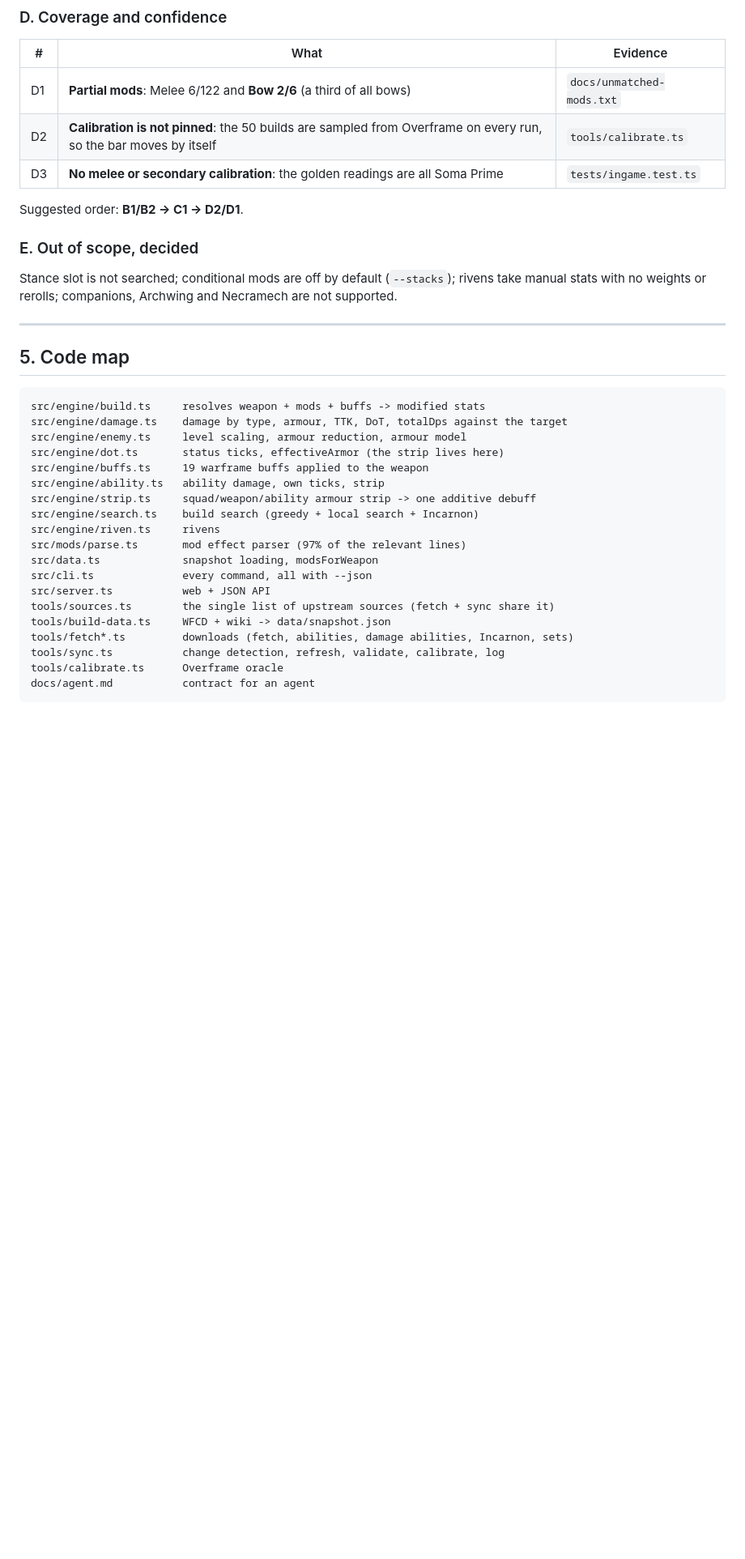
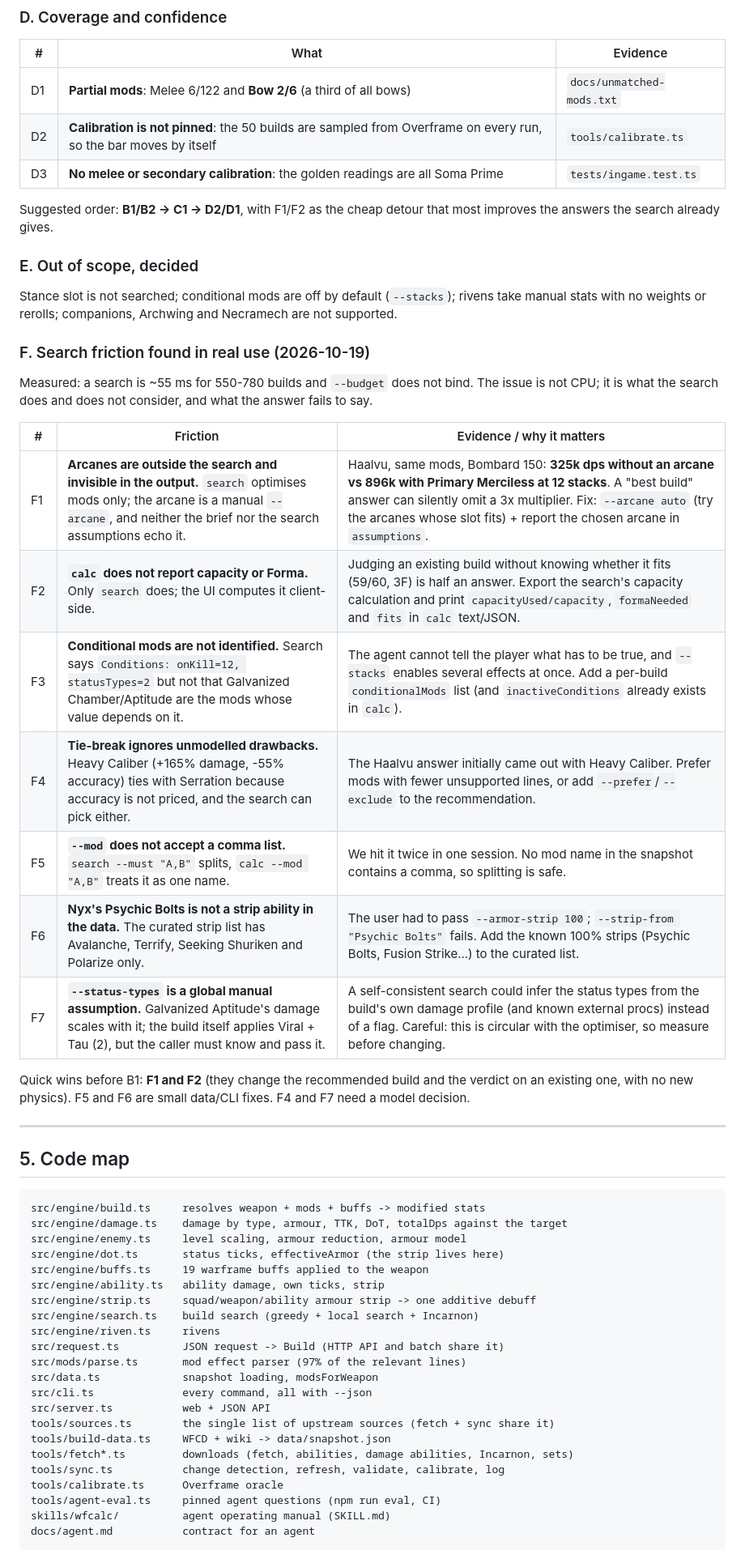
Before and after one commit to asphyksia/wfcalc, a Markdown page: docs/plan.md, the part around one of its changes. Shown at 81% size. Rendered like a GitHub page; blank space fills up the shorter version.

````diff
--- a/docs/plan.md
+++ b/docs/plan.md
@@ -125,12 +130,33 @@ Known loose ends from A1:
 | D2 | **Calibration is not pinned**: the 50 builds are sampled from Overframe on every run, so the bar moves by itself | `tools/calibrate.ts` |
 | D3 | **No melee or secondary calibration**: the golden readings are all Soma Prime | `tests/ingame.test.ts` |
 
-Suggested order: **B1/B2 → C1 → D2/D1**.
+Suggested order: **B1/B2 → C1 → D2/D1**, with F1/F2 as the cheap detour that most improves the
+answers the search already gives.
 
 ### E. Out of scope, decided
 
 Stance slot is not searched; conditional mods are off by default (`--stacks`); rivens take manual
 stats with no weights or rerolls; companions, Archwing and Necramech are not supported.
+
+### F. Search friction found in real use (2026-10-19)
+
+Measured: a search is ~55 ms for 550-780 builds and `--budget` does not bind. The issue is not
+CPU; it is what the search does and does not consider, and what the answer fails to say.
+
+| # | Friction | Evidence / why it matters |
+|---|---|---|
+| F1 | **Arcanes are outside the search and invisible in the output.** `search` optimises mods only; the arcane is a manual `--arcane`, and neither the brief nor the search assumptions echo it. | Haalvu, same mods, Bombard 150: **325k dps without an arcane vs 896k with Primary Merciless at 12 stacks**. A "best build" answer can silently omit a 3x multiplier. Fix: `--arcane auto` (try the arcanes whose slot fits) + report the chosen arcane in `assumptions`. |
+| F2 | **`calc` does not report capacity or Forma.** Only `search` does; the UI computes it client-side. | Judging an existing build without knowing whether it fits (59/60, 3F) is half an answer. Export the search's capacity calculation and print `capacityUsed/capacity`, `formaNeeded` and `fits` in `calc` text/JSON. |
+| F3 | **Conditional mods are not identified.** Search says `Conditions: onKill=12, statusTypes=2` but not that Galvanized Chamber/Aptitude are the mods whose value depends on it. | The agent cannot tell the player what has to be true, and `--stacks` enables several effects at once. Add a per-build `conditionalMods` list (and `inactiveConditions` already exists in `calc`). |
+| F4 | **Tie-break ignores unmodelled drawbacks.** Heavy Caliber (+165% damage, -55% accuracy) ties with Serration because accuracy is not priced, and the search can pick either. | The Haalvu answer initially came out with Heavy Caliber. Prefer mods with fewer unsupported lines, or add `--prefer`/`--exclude` to the recommendation. |
+| F5 | **`--mod` does not accept a comma list.** `search --must "A,B"` splits, `calc --mod "A,B"` treats it as one name. | We hit it twice in one session. No mod name in the snapshot contains a comma, so splitting is safe. |
+| F6 | **Nyx's Psychic Bolts is not a strip ability in the data.** The curated strip list has Avalanche, Terrify, Seeking Shuriken and Polarize only. | The user had to pass `--armor-strip 100`; `--strip-from "Psychic Bolts"` fails. Add the known 100% strips (Psychic Bolts, Fusion Strike...) to the curated list. |
+| F7 | **`--status-types` is a global manual assumption.** Galvanized Aptitude's damage scales with it; the build itself applies Viral + Tau (2), but the caller must know and pass it. | A self-consistent search could infer the status types from the build's own damage profile (and known external procs) instead of a flag. Careful: this is circular with the optimiser, so measure before changing. |
+
+Quick wins before B1: **F1 and F2** (they change the recommended build and the verdict on an
+existing one, with no new physics). F5 and F6 are small data/CLI fixes. F4 and F7 need a model
+decision.
+
 
 ---
 
@@ -146,6 +172,7 @@ src/engine/ability.ts   ability damage, own ticks, strip
 src/engine/strip.ts     squad/weapon/ability armour strip -> one additive debuff
 src/engine/search.ts    build search (greedy + local search + Incarnon)
 src/engine/riven.ts     rivens
+src/request.ts          JSON request -> Build (HTTP API and batch share it)
 src/mods/parse.ts       mod effect parser (97% of the relevant lines)
 src/data.ts             snapshot loading, modsForWeapon
 src/cli.ts              every command, all with --json
@@ -155,6 +182,8 @@ tools/build-data.ts     WFCD + wiki -> data/snapshot.json
 tools/fetch*.ts         downloads (fetch, abilities, damage abilities, Incarnon, sets)
 tools/sync.ts           change detection, refresh, validate, calibrate, log
 tools/calibrate.ts      Overframe oracle
+tools/agent-eval.ts     pinned agent questions (npm run eval, CI)
+skills/wfcalc/          agent operating manual (SKILL.md)
 docs/agent.md           contract for an agent
 ```
 
````
Also changed, not shown: other parts of docs/plan.md (+10 -4 lines).
